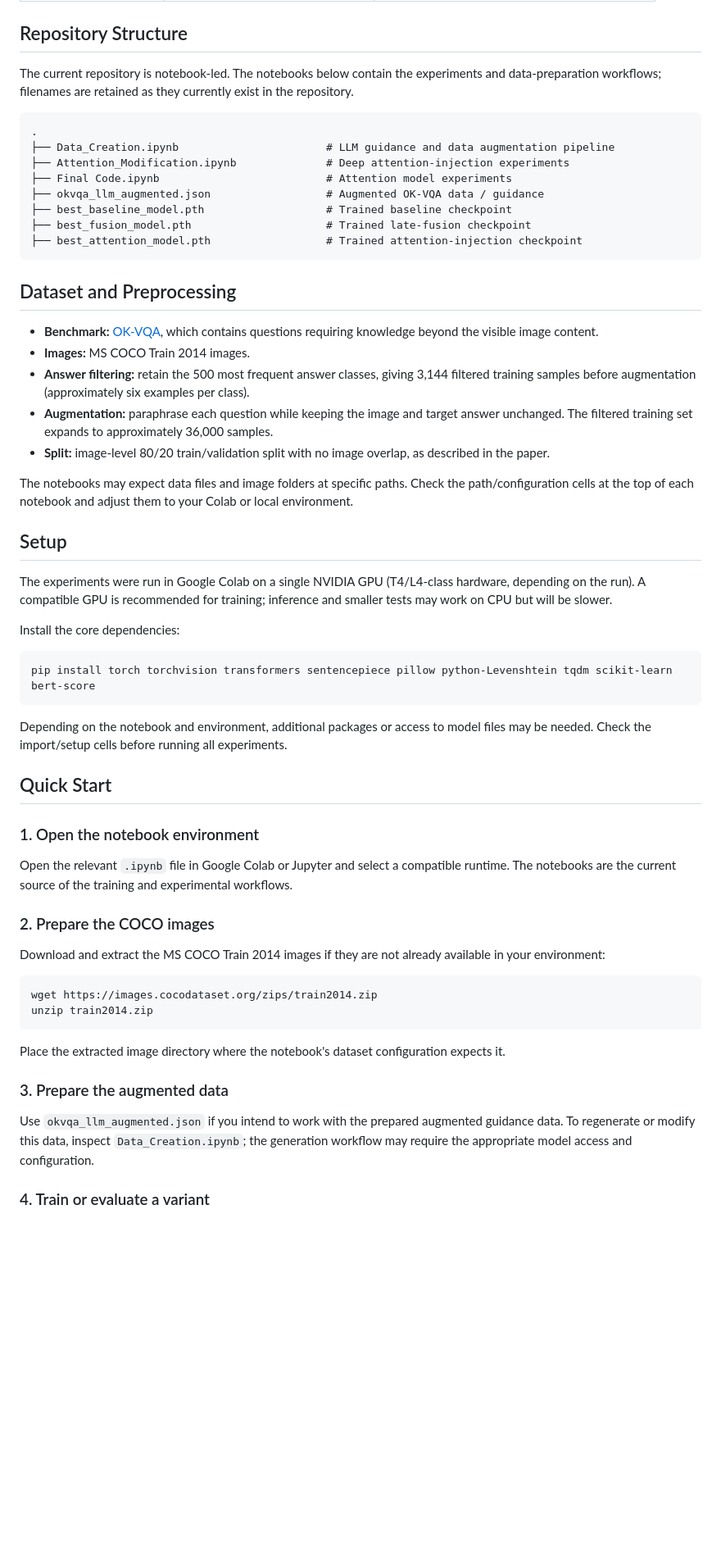
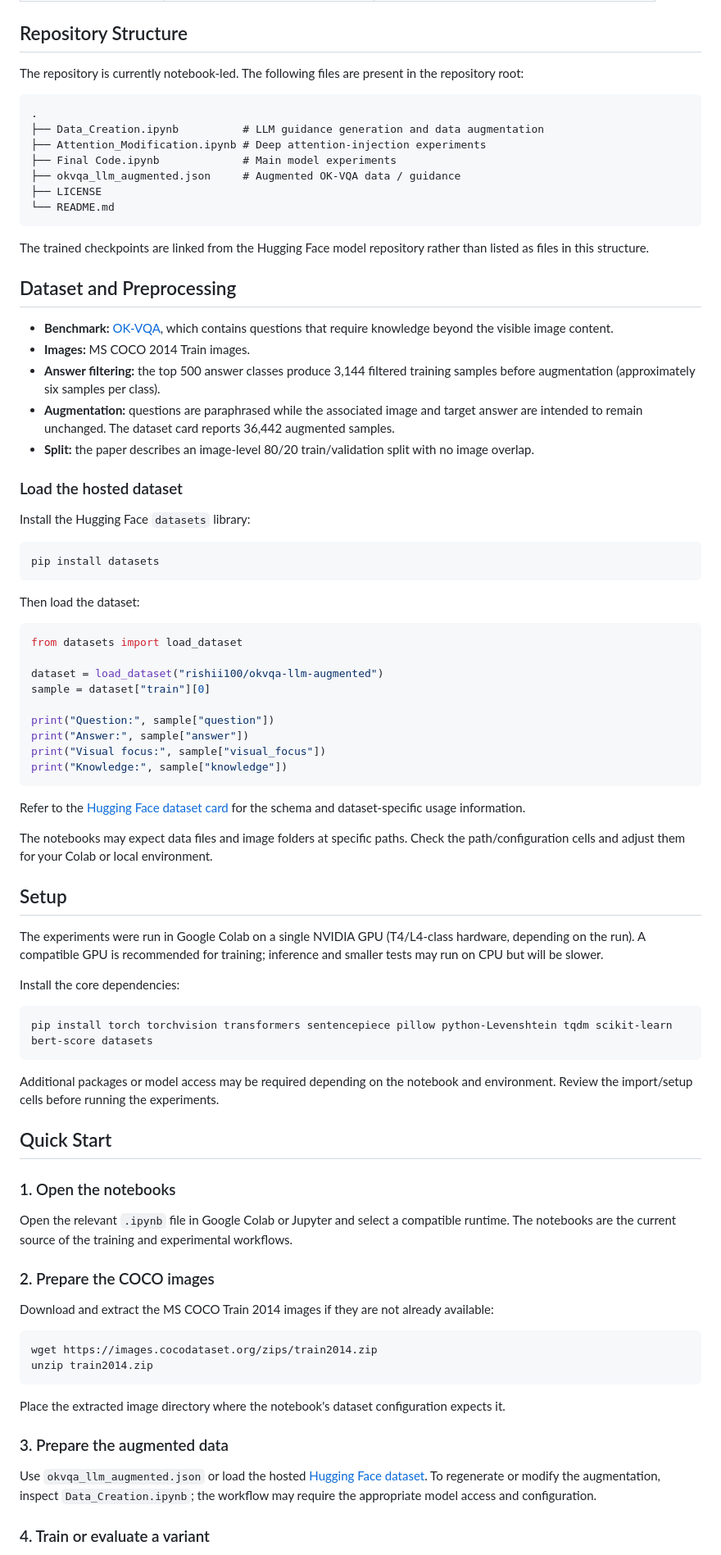
Before and after one commit to rishii100/Rethinking-LLM-Guided-Visual-Question-Answering-Does-Deeper-Knowledge-Integration-Really-Help, a Markdown page: README.md, the part around one of its changes. Shown at 82% size. Drawn GitHub-style; blank space fills up the shorter version.

Commit message:
Revise README for clarity and detail
Updated README to clarify findings, integration strategies, and repository structure.

````diff
--- a/README.md
+++ b/README.md
@@ -68,50 +74,75 @@ The guidance vector modifies the query and key projections in the last six ViT e
 
 ## Repository Structure
 
-The current repository is notebook-led. The notebooks below contain the experiments and data-preparation workflows; filenames are retained as they currently exist in the repository.
+The repository is currently notebook-led. The following files are present in the repository root:
 
 ```text
 .
-├── Data_Creation.ipynb                       # LLM guidance and data augmentation pipeline
-├── Attention_Modification.ipynb              # Deep attention-injection experiments
-├── Final Code.ipynb                          # Attention model experiments
-├── okvqa_llm_augmented.json                  # Augmented OK-VQA data / guidance
-├── best_baseline_model.pth                   # Trained baseline checkpoint
-├── best_fusion_model.pth                     # Trained late-fusion checkpoint
-├── best_attention_model.pth                  # Trained attention-injection checkpoint
+├── Data_Creation.ipynb          # LLM guidance generation and data augmentation
+├── Attention_Modification.ipynb # Deep attention-injection experiments
+├── Final Code.ipynb             # Main model experiments
+├── okvqa_llm_augmented.json     # Augmented OK-VQA data / guidance
+├── LICENSE
+└── README.md
 ```
+
+The trained checkpoints are linked from the Hugging Face model repository rather than listed as files in this structure.
 
 ## Dataset and Preprocessing
 
-- **Benchmark:** [OK-VQA](https://okvqa.allenai.org/), which contains questions requiring knowledge beyond the visible image content.
-- **Images:** MS COCO Train 2014 images.
-- **Answer filtering:** retain the 500 most frequent answer classes, giving 3,144 filtered training samples before augmentation (approximately six examples per class).
-- **Augmentation:** paraphrase each question while keeping the image and target answer unchanged. The filtered training set expands to approximately 36,000 samples.
-- **Split:** image-level 80/20 train/validation split with no image overlap, as described in the paper.
+- **Benchmark:** [OK-VQA](https://okvqa.allenai.org/), which contains questions that require knowledge beyond the visible image content.
+- **Images:** MS COCO 2014 Train images.
+- **Answer filtering:** the top 500 answer classes produce 3,144 filtered training samples before augmentation (approximately six samples per class).
+- **Augmentation:** questions are paraphrased while the associated image and target answer are intended to remain unchanged. The dataset card reports 36,442 augmented samples.
+- **Split:** the paper describes an image-level 80/20 train/validation split with no image overlap.
 
-The notebooks may expect data files and image folders at specific paths. Check the path/configuration cells at the top of each notebook and adjust them to your Colab or local environment.
+### Load the hosted dataset
+
+Install the Hugging Face `datasets` library:
+
+```bash
+pip install datasets
+```
+
+Then load the dataset:
+
+```python
+from datasets import load_dataset
+
+dataset = load_dataset("rishii100/okvqa-llm-augmented")
+sample = dataset["train"][0]
+
+print("Question:", sample["question"])
+print("Answer:", sample["answer"])
+print("Visual focus:", sample["visual_focus"])
+print("Knowledge:", sample["knowledge"])
+```
+
+Refer to the [Hugging Face dataset card](https://huggingface.co/datasets/rishii100/okvqa-llm-augmented) for the schema and dataset-specific usage information.
+
+The notebooks may expect data files and image folders at specific paths. Check the path/configuration cells and adjust them for your Colab or local environment.
 
 ## Setup
 
-The experiments were run in Google Colab on a single NVIDIA GPU (T4/L4-class hardware, depending on the run). A compatible GPU is recommended for training; inference and smaller tests may work on CPU but will be slower.
+The experiments were run in Google Colab on a single NVIDIA GPU (T4/L4-class hardware, depending on the run). A compatible GPU is recommended for training; inference and smaller tests may run on CPU but will be slower.
 
 Install the core dependencies:
 
 ```bash
-pip install torch torchvision transformers sentencepiece pillow python-Levenshtein tqdm scikit-learn bert-score
+pip install torch torchvision transformers sentencepiece pillow python-Levenshtein tqdm scikit-learn bert-score datasets
 ```
 
-Depending on the notebook and environment, additional packages or access to model files may be needed. Check the import/setup cells before running all experiments.
+Additional packages or model access may be required depending on the notebook and environment. Review the import/setup cells before running the experiments.
 
 ## Quick Start
 
-### 1. Open the notebook environment
+### 1. Open the notebooks
 
 Open the relevant `.ipynb` file in Google Colab or Jupyter and select a compatible runtime. The notebooks are the current source of the training and experimental workflows.
 
 ### 2. Prepare the COCO images
 
-Download and extract the MS COCO Train 2014 images if they are not already available in your environment:
+Download and extract the MS COCO Train 2014 images if they are not already available:
 
 ```bash
 wget https://images.cocodataset.org/zips/train2014.zip
@@ -122,7 +153,7 @@ Place the extracted image directory where the notebook's dataset configuration e
 
 ### 3. Prepare the augmented data
 
-Use `okvqa_llm_augmented.json` if you intend to work with the prepared augmented guidance data. To regenerate or modify this data, inspect `Data_Creation.ipynb`; the generation workflow may require the appropriate model access and configuration.
+Use `okvqa_llm_augmented.json` or load the hosted [Hugging Face dataset](https://huggingface.co/datasets/rishii100/okvqa-llm-augmented). To regenerate or modify the augmentation, inspect `Data_Creation.ipynb`; the workflow may require the appropriate model access and configuration.
 
 ### 4. Train or evaluate a variant
 
````
Also changed, not shown: other parts of README.md (+35 -35 lines).
